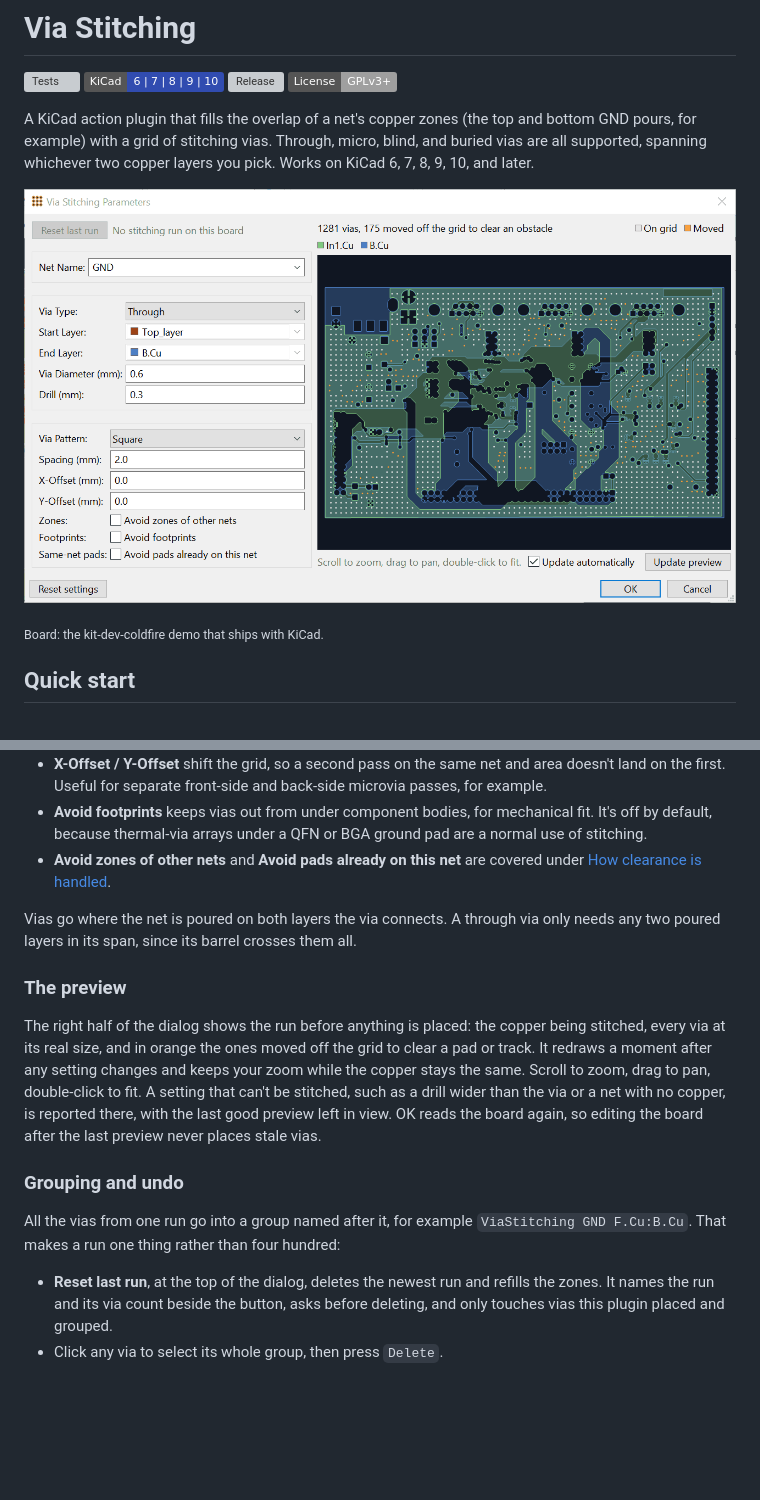
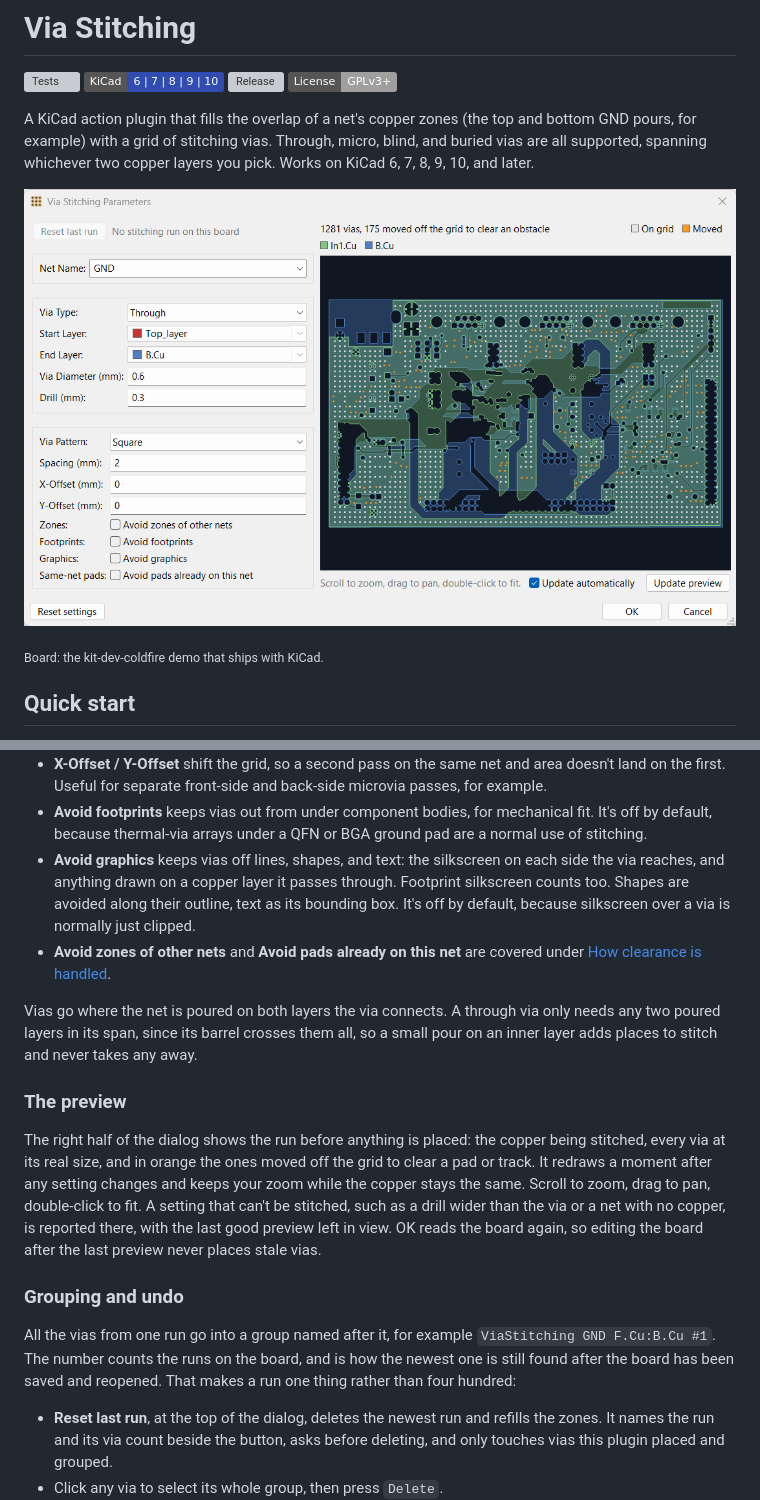
Before and after one commit to jOaSbA/via-stitching, a Markdown page: README.md, 2 parts joined by grey strips. Rendered like a GitHub page; pictures changed too: docs/preview.gif; badges without logos; blank space fills up the shorter version; grey boxes are pictures that could not be loaded.

Commit message:
README: Avoid graphics, numbered runs, new screenshot and GIF
Both images are retaken on the kit-dev-coldfire demo.

```diff
--- a/README.md
+++ b/README.md
@@ -68,12 +68,18 @@ The settings that need explaining:
 - **Avoid footprints** keeps vias out from under component bodies, for
   mechanical fit. It's off by default, because thermal-via arrays under a QFN
   or BGA ground pad are a normal use of stitching.
+- **Avoid graphics** keeps vias off lines, shapes, and text: the silkscreen on
+  each side the via reaches, and anything drawn on a copper layer it passes
+  through. Footprint silkscreen counts too. Shapes are avoided along their
+  outline, text as its bounding box. It's off by default, because silkscreen
+  over a via is normally just clipped.
 - **Avoid zones of other nets** and **Avoid pads already on this net** are
   covered under [How clearance is handled](#how-clearance-is-handled).
 
 Vias go where the net is poured on both layers the via connects. A through via
 only needs any two poured layers in its span, since its barrel crosses them
-all.
+all, so a small pour on an inner layer adds places to stitch and never takes
+any away.
 
 ### The preview
 
@@ -89,8 +95,9 @@ after the last preview never places stale vias.
 ### Grouping and undo
 
 All the vias from one run go into a group named after it, for example
-`ViaStitching GND F.Cu:B.Cu`. That makes a run one thing rather than four
-hundred:
+`ViaStitching GND F.Cu:B.Cu #1`. The number counts the runs on the board, and
+is how the newest one is still found after the board has been saved and
+reopened. That makes a run one thing rather than four hundred:
 
 - **Reset last run**, at the top of the dialog, deletes the newest run and
   refills the zones. It names the run and its via count beside the button,
```
Also changed, not shown: other parts of README.md (+7 -2 lines), docs/ViaStitchingDialog.png (added).
